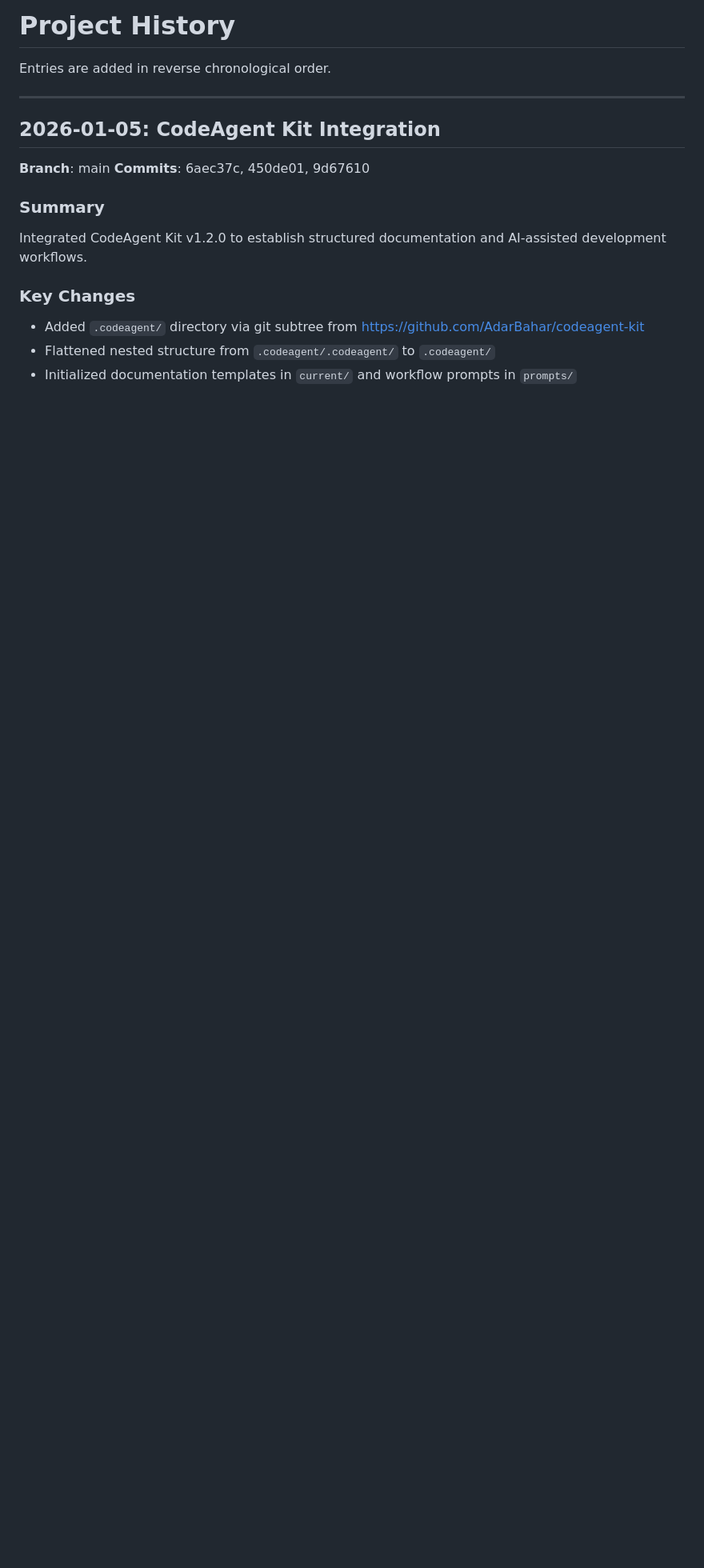
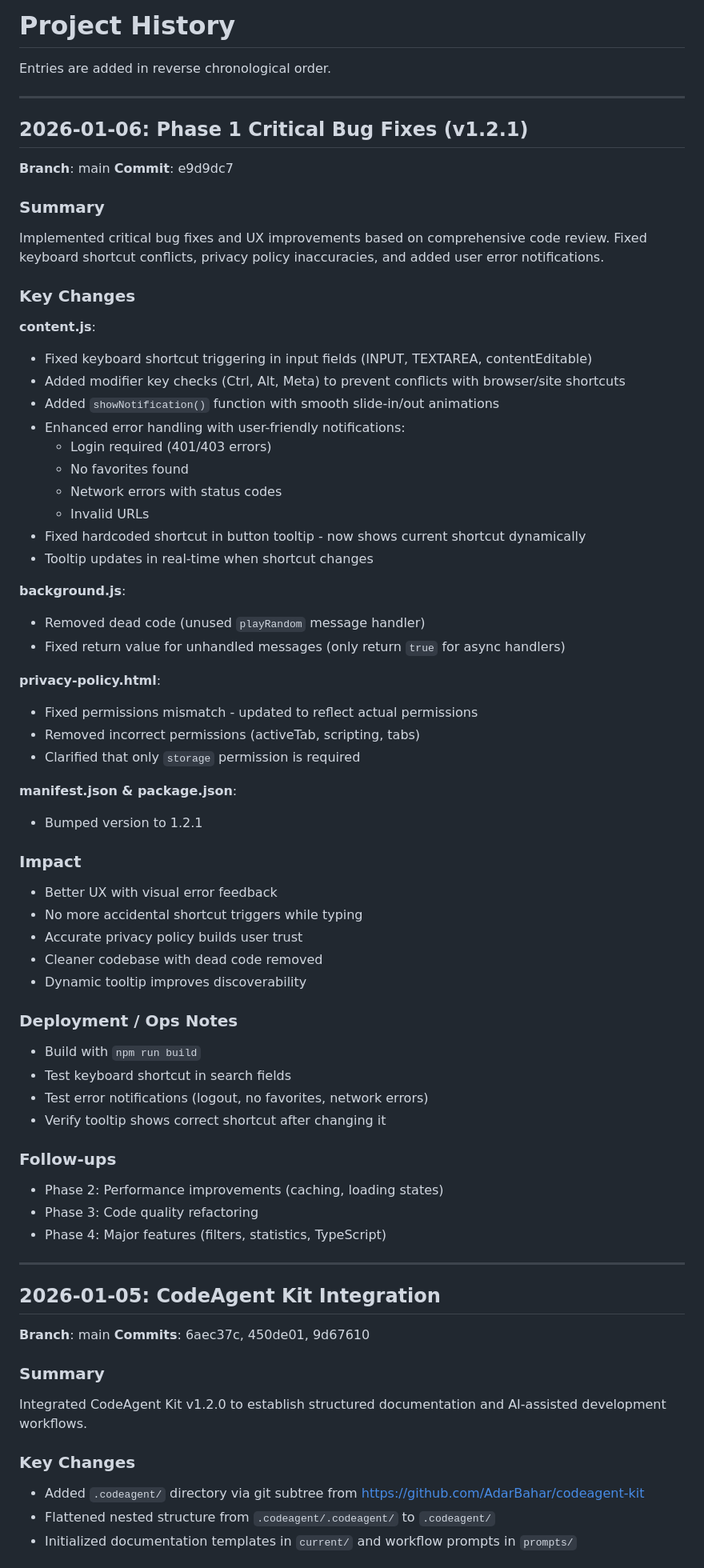
Before and after one commit to AdarBahar/Songsterr-randomPlay, a Markdown page: .codeagent/current/project_history.md, the part around the change. Shown at 80% size. Rendered like a GitHub page; blank space fills up the shorter version.

Commit message:
Update project history with Phase 1 changes

```diff
--- a/.codeagent/current/project_history.md
+++ b/.codeagent/current/project_history.md
@@ -1,6 +1,59 @@
 # Project History
 
 Entries are added in reverse chronological order.
+
+---
+
+## 2026-01-06: Phase 1 Critical Bug Fixes (v1.2.1)
+**Branch**: main
+**Commit**: e9d9dc7
+
+### Summary
+Implemented critical bug fixes and UX improvements based on comprehensive code review. Fixed keyboard shortcut conflicts, privacy policy inaccuracies, and added user error notifications.
+
+### Key Changes
+
+**content.js**:
+- Fixed keyboard shortcut triggering in input fields (INPUT, TEXTAREA, contentEditable)
+- Added modifier key checks (Ctrl, Alt, Meta) to prevent conflicts with browser/site shortcuts
+- Added `showNotification()` function with smooth slide-in/out animations
+- Enhanced error handling with user-friendly notifications:
+  - Login required (401/403 errors)
+  - No favorites found
+  - Network errors with status codes
+  - Invalid URLs
+- Fixed hardcoded shortcut in button tooltip - now shows current shortcut dynamically
+- Tooltip updates in real-time when shortcut changes
+
+**background.js**:
+- Removed dead code (unused `playRandom` message handler)
+- Fixed return value for unhandled messages (only return `true` for async handlers)
+
+**privacy-policy.html**:
+- Fixed permissions mismatch - updated to reflect actual permissions
+- Removed incorrect permissions (activeTab, scripting, tabs)
+- Clarified that only `storage` permission is required
+
+**manifest.json & package.json**:
+- Bumped version to 1.2.1
+
+### Impact
+- Better UX with visual error feedback
+- No more accidental shortcut triggers while typing
+- Accurate privacy policy builds user trust
+- Cleaner codebase with dead code removed
+- Dynamic tooltip improves discoverability
+
+### Deployment / Ops Notes
+- Build with `npm run build`
+- Test keyboard shortcut in search fields
+- Test error notifications (logout, no favorites, network errors)
+- Verify tooltip shows correct shortcut after changing it
+
+### Follow-ups
+- Phase 2: Performance improvements (caching, loading states)
+- Phase 3: Code quality refactoring
+- Phase 4: Major features (filters, statistics, TypeScript)
 
 ---
 
```
